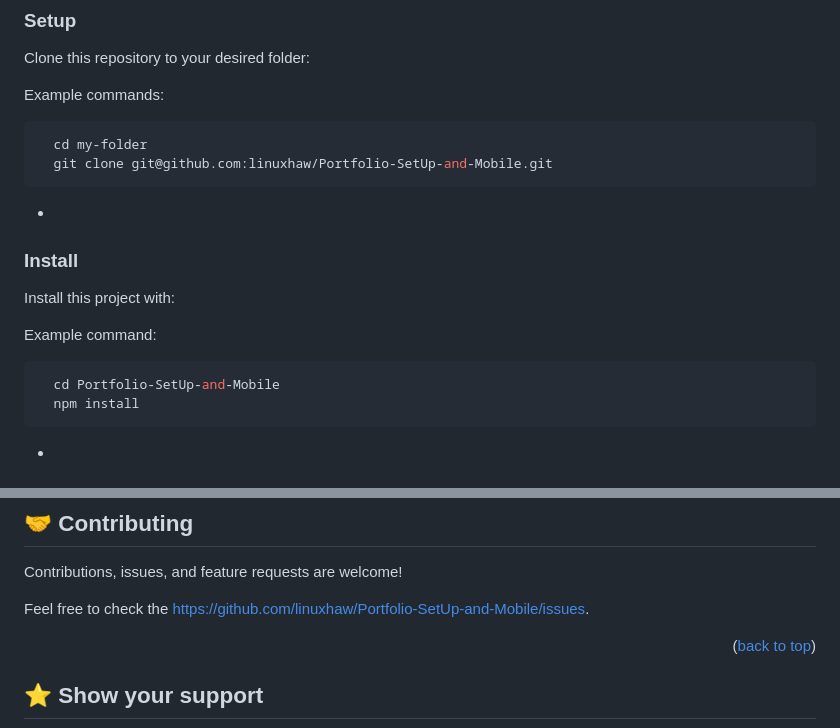
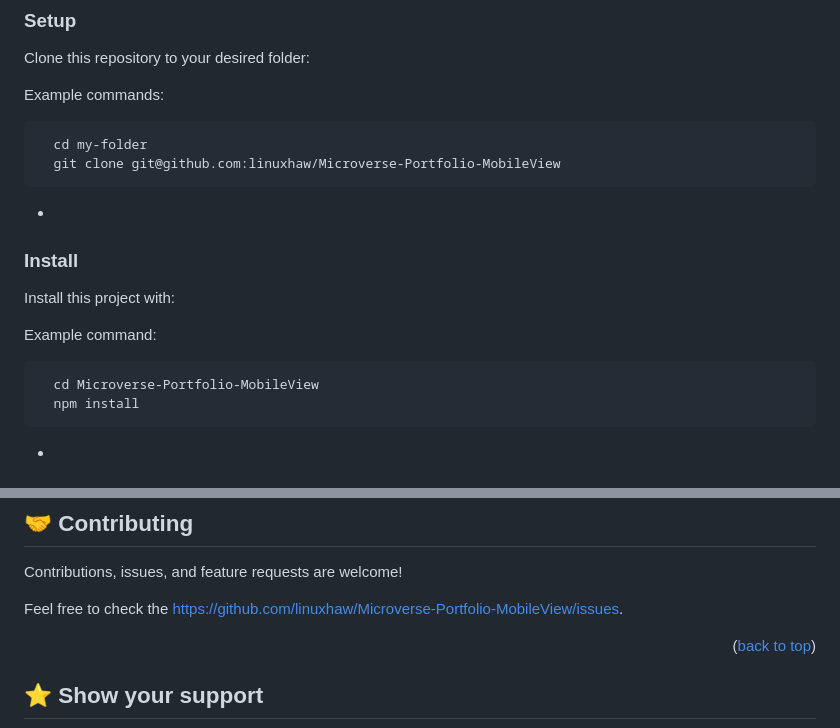
Before and after one commit to linuxhaw/Microverse-Portfolio-MobileView, a Markdown page: README.md, 2 parts joined by grey strips. Rendered like a GitHub page.

````diff
--- a/README.md
+++ b/README.md
@@ -139,7 +139,7 @@ Example commands:
 
 ```sh
   cd my-folder
-  git clone git@github.com:linuxhaw/Portfolio-SetUp-and-Mobile.git
+  git clone git@github.com:linuxhaw/Microverse-Portfolio-MobileView
 ```
 
 -
@@ -151,7 +151,7 @@ Install this project with:
 Example command:
 
 ```sh
-  cd Portfolio-SetUp-and-Mobile
+  cd Microverse-Portfolio-MobileView
   npm install
 ```
 
@@ -224,7 +224,7 @@ Example:
 
 Contributions, issues, and feature requests are welcome!
 
-Feel free to check the [https://github.com/linuxhaw/Portfolio-SetUp-and-Mobile/issues](../../issues/).
+Feel free to check the [https://github.com/linuxhaw/Microverse-Portfolio-MobileView/issues](../../issues/).
 
 <p align="right">(<a href="#readme-top">back to top</a>)</p>
 
````
